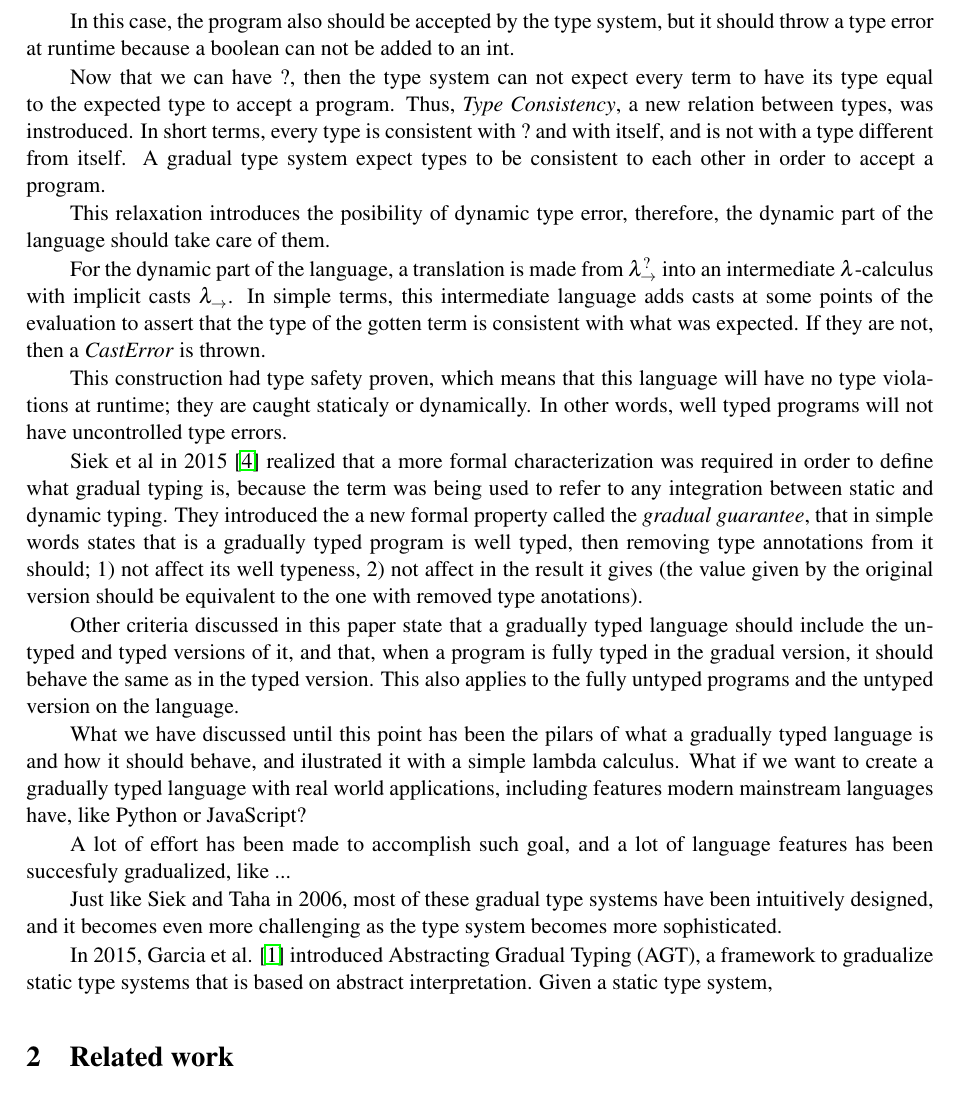
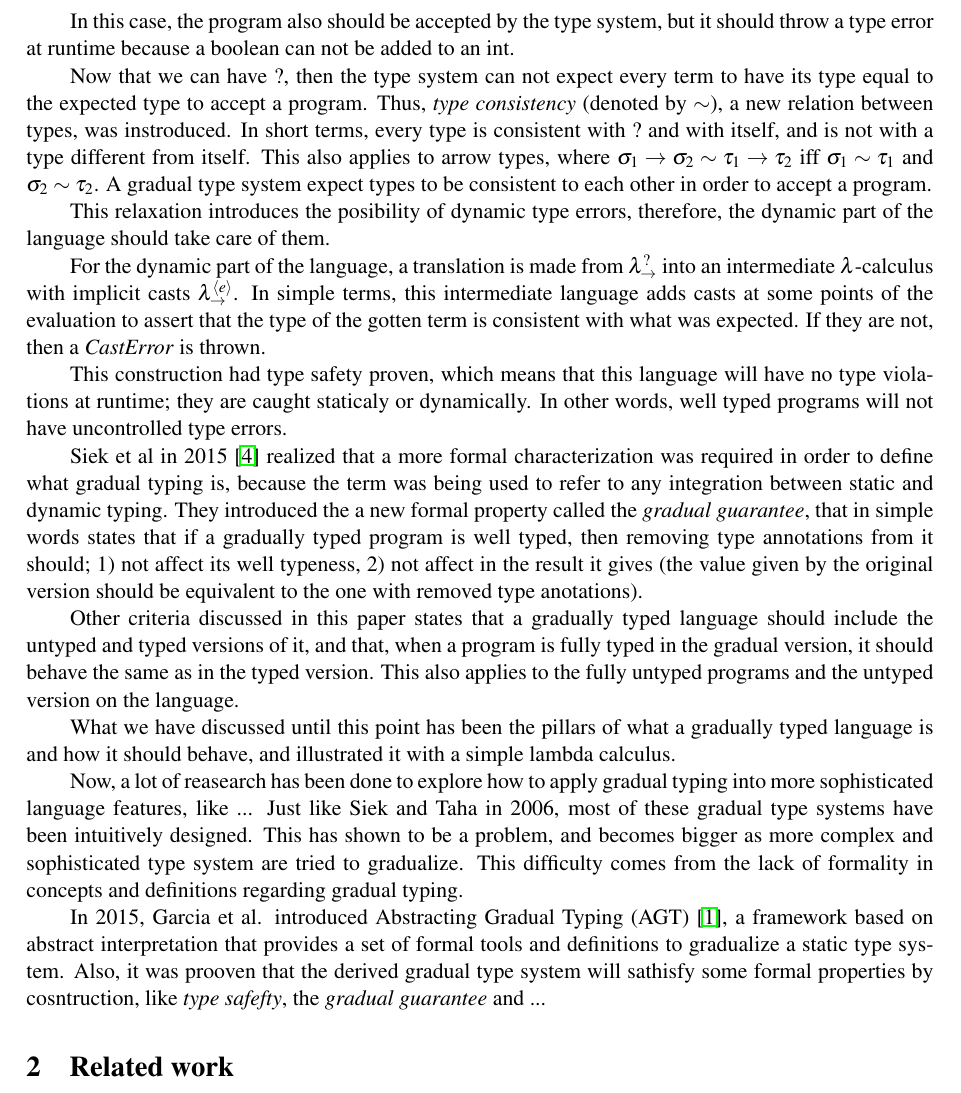
Before and after one commit to CrisIsla/propuesta, a LaTeX paper (proposal.tex): part of page 2 of 3, cut so that both start at the same text. Compiled offline with pdfLaTeX; a LaTeX package or settings file that is missing is left out; a missing bibliography style is replaced by a similar one.

Commit message:
continue

```diff
--- a/proposal.tex
+++ b/proposal.tex
@@ -75,18 +78,34 @@ let foo(x: ?) : int = x + 1 in foo(true);
 In this case, the program also should be accepted by the type system, but it should throw a type error at runtime because a boolean can not be added to an int.
 
 Now that we can have $?$, then the type system can not expect every term to have its type equal to the expected type to accept a program.
-Thus, \textit{Type Consistency}, a new relation between types, was instroduced.
+Thus, \textit{type consistency} (denoted by $\sim$), a new relation between types, was instroduced.
 In short terms, every type is consistent with $?$ and with itself, and is not with a type different from itself.
+This also applies to arrow types, where $\sigma_{1} \rightarrow \sigma_{2} \sim \tau_{1} \rightarrow \tau_{2}$ iff $\sigma_{1} \sim \tau_{1}$ and $\sigma_{2} \sim \tau_{2}$.
 A gradual type system expect types to be consistent to each other in order to accept a program.
 % In this sense we could say that a gradual type system takes care about all the typed parts of a program, and leaves the untyped parts to the dynamic rules of the language.
 
-This relaxation introduces the posibility of dynamic type error, therefore, the dynamic part of the language should take care of them.
+This relaxation introduces the posibility of dynamic type errors, therefore, the dynamic part of the language should take care of them.
 
 %Tengo dudas en esta parte (language dynamics). Preguntarle al profe como funciona exactamente, para asi explicarlo mejor en caso de ser necesario
-For the dynamic part of the language, a translation is made from $\lambda^{?}_{\rightarrow}$ into an intermediate $\lambda$-calculus with implicit casts $\lambda^{}_{\rightarrow}$.
+For the dynamic part of the language, a translation is made from $\lambda^{?}_{\rightarrow}$ into an intermediate $\lambda$-calculus with implicit casts $\lambda^{\left\langle e \right\rangle}_{\rightarrow}$.
 In simple terms, this intermediate language adds casts at some points of the evaluation to assert that the type of the gotten term is consistent with what was expected.
 If they are not, then a \textit{CastError} is thrown.
 
+% For example, for the following program:
+%
+% \begin{lstlisting}[language=Lambda]
+% let add1: int -> int = fun x -> x + 1 in
+% let foo: ? -> int = fun x -> x + x in
+% foo (add1 true);
+% \end{lstlisting}
+%
+% translates into the following:
+%
+% \begin{lstlisting}[language=Lambda, mathescape=true]
+% let add1: int -> int = fun x -> x + 1 in
+% let foo: ? -> int = fun x -> x + x in
+% foo $\langle$ ? $\rangle$ (add1 $\langle$ int $\rangle$ true);
+% \end{lstlisting}
 
 This construction had type safety proven, which means that this language will have no type violations at runtime; they are caught staticaly or dynamically.
 In other words, well typed programs will not have uncontrolled type errors.
@@ -100,23 +119,24 @@ In other words, well typed programs will not have uncontrolled type errors.
 % Although this work captured the escence of gradual typing,
 
 Siek et al in 2015 \cite{siek_et_al:LIPIcs.SNAPL.2015.274} realized that a more formal characterization was required in order to define what gradual typing is, because the term was being used to refer to any integration between static and dynamic typing.
-They introduced the a new formal property called the \textit{gradual guarantee}, that in simple words states that is a gradually typed program is well typed, then removing type annotations from it should; 1) not affect its well typeness, 2) not affect in the result it gives (the value given by the original version should be equivalent to the one with removed type anotations).
+They introduced the a new formal property called the \textit{gradual guarantee}, that in simple words states that if a gradually typed program is well typed, then removing type annotations from it should; 1) not affect its well typeness, 2) not affect in the result it gives (the value given by the original version should be equivalent to the one with removed type anotations).
 
-Other criteria discussed in this paper state that a gradually typed language should include the untyped and typed versions of it, and that, when a program is fully typed in the gradual version, it should behave the same as in the typed version.
+Other criteria discussed in this paper states that a gradually typed language should include the untyped and typed versions of it, and that, when a program is fully typed in the gradual version, it should behave the same as in the typed version.
 This also applies to the fully untyped programs and the untyped version on the language.
 
 
-What we have discussed until this point has been the pilars of what a gradually typed language is and how it should behave, and ilustrated it with a simple lambda calculus.
-What if we want to create a gradually typed language with real world applications, including features modern mainstream languages have, like Python or JavaScript?
+What we have discussed until this point has been the pillars of what a gradually typed language is and how it should behave, and illustrated it with a simple lambda calculus.
+% What if we want to create a gradually typed language with real world applications, including features modern mainstream languages have, like Python or JavaScript?
 
 %Parrafo para mostrar las features en las que se a logrado aplicar gradual typing
+Now, a lot of reasearch has been done to explore how to apply gradual typing into more sophisticated language features, like ...
+Just like Siek and Taha in 2006, most of these gradual type systems have been intuitively designed.
+This has shown to be a problem, and becomes bigger as more complex and sophisticated type system are tried to gradualize.
+This difficulty comes from the lack of formality in concepts and definitions regarding gradual typing.
 
-A lot of effort has been made to accomplish such goal, and a lot of language features has been succesfuly gradualized, like ...
 
-Just like Siek and Taha in 2006, most of these gradual type systems have been intuitively designed, and it becomes even more challenging as the type system becomes more sophisticated.
-
-In 2015, Garcia et al. \cite{10.1145/2914770.2837670} introduced Abstracting Gradual Typing (AGT), a framework to gradualize static type systems that is based on abstract interpretation.
-Given a static type system,
+In 2015, Garcia et al. introduced Abstracting Gradual Typing (AGT) \cite{10.1145/2914770.2837670}, a framework based on abstract interpretation that provides a set of formal tools and definitions to gradualize a static type system.
+Also, it was prooven that the derived gradual type system will sathisfy some formal properties by cosntruction, like \textit{type safefty}, the \textit{gradual guarantee} and ...
 
 \section{Related work}
 
```
Also changed, not shown: proposal.tex (21 more changed lines).
